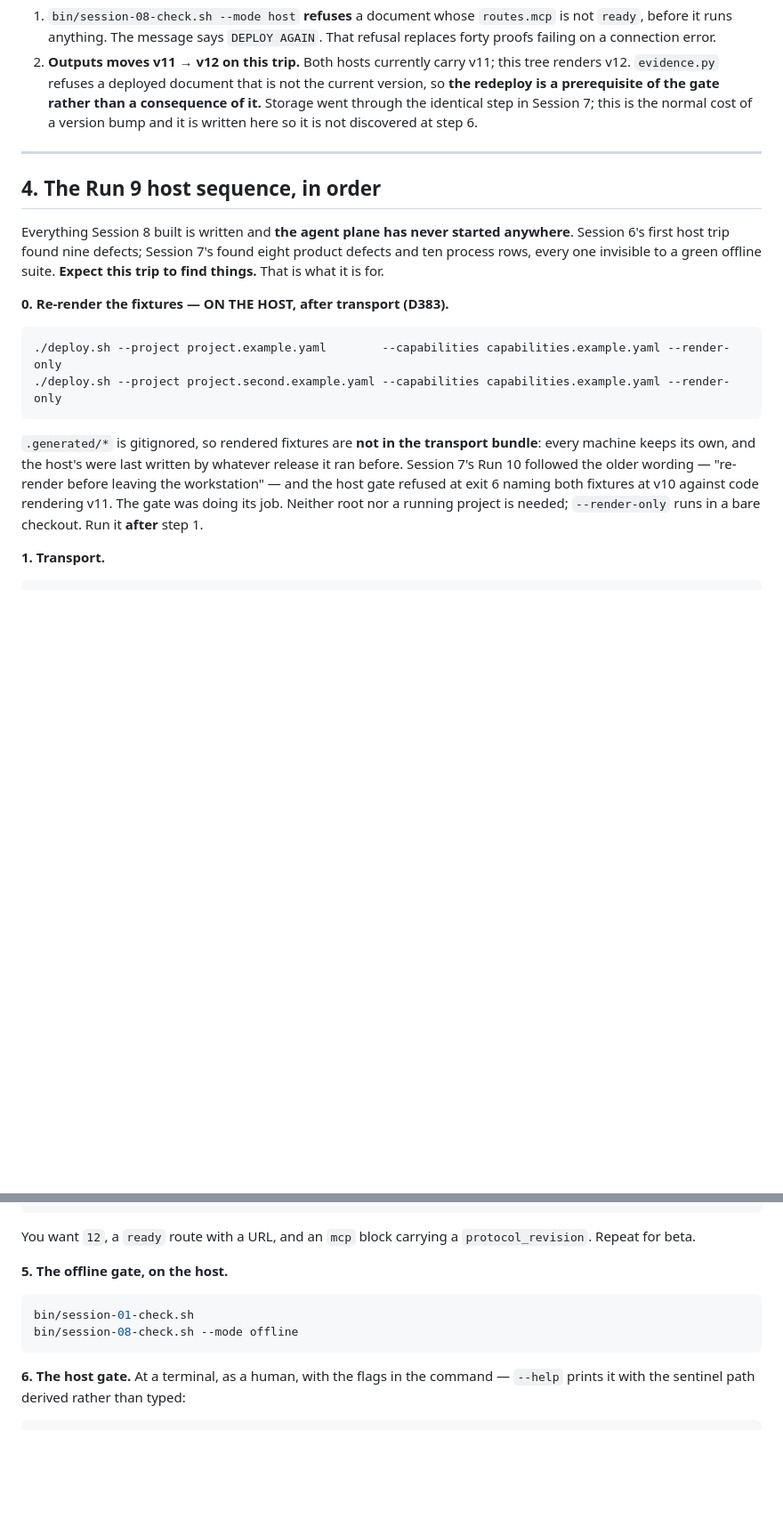
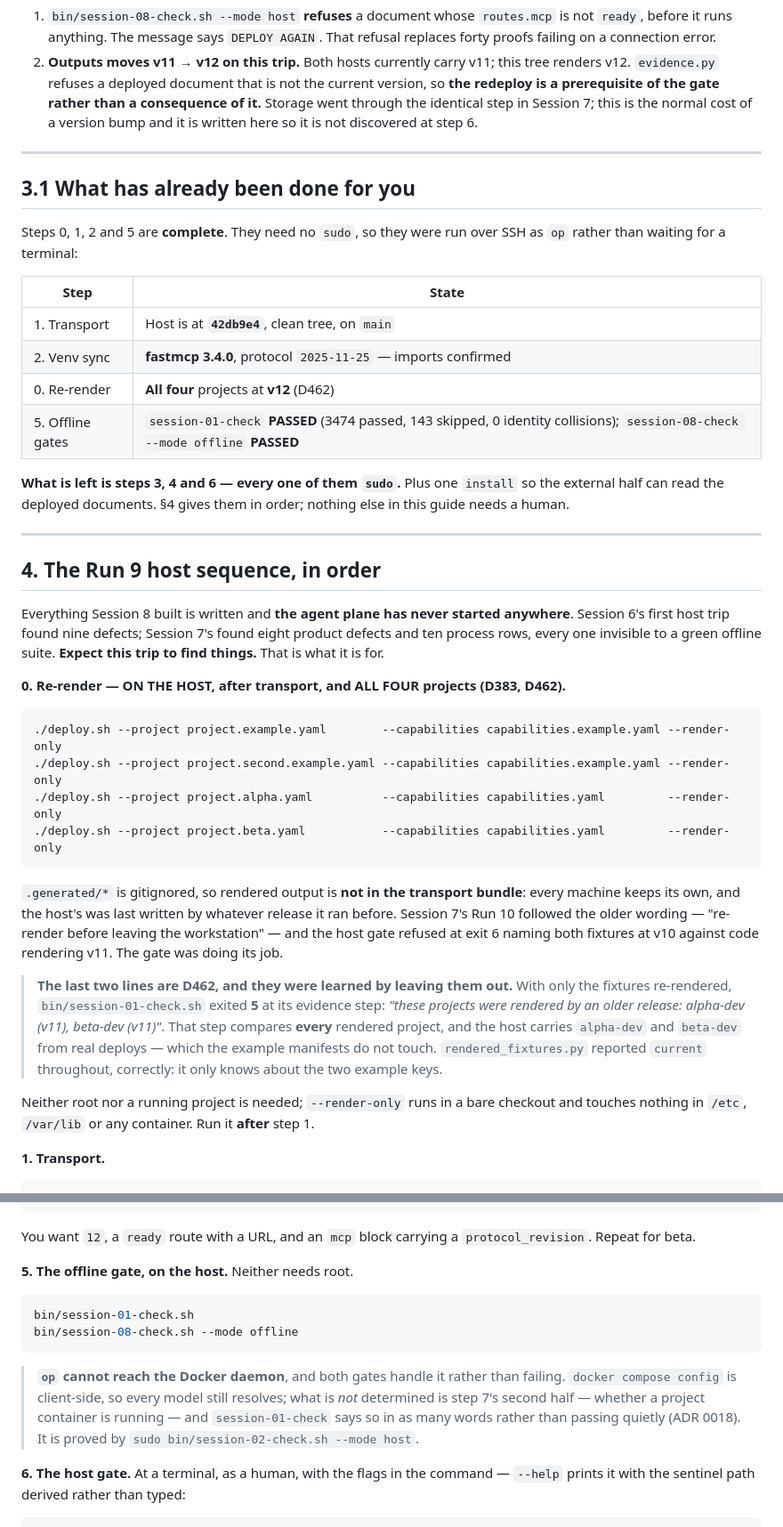
Before and after one commit to Virabyan99/agentic-postgres, a Markdown page: docs/session-08-operator-guide.md, 2 parts joined by grey strips. Shown at 89% size. Rendered like a GitHub page; blank space fills up the shorter version.

Commit message:
docs(session-08): the trip's non-privileged half is done, and D462
Everything in the host sequence that does not need `sudo` has been run over SSH
as `op`. The host is at `42db9e4` on a clean tree, its venv is synced
(**fastmcp 3.4.0**, protocol `2025-11-25`), all four projects in `.generated/`
are at **v12**, and both offline gates pass there:

    bin/session-01-check.sh          PASSED  3474 passed, 143 skipped,
                                             4 rendered projects, 0 collisions
    bin/session-08-check.sh --mode offline   PASSED

**D462 came out of doing it.** Step 0 — carried from Session 7's guide — named
the two example fixtures. That is half of what `.generated/` holds. With both
fixtures freshly at v12, `session-01-check` exited **5** at its evidence step:

    these projects were rendered by an older release:
    alpha-dev (v11), beta-dev (v11). This release renders v12.

The evidence step compares **every** rendered project, and the host carries
`alpha-dev` and `beta-dev` from real deploys, which the example manifests do not
touch. `rendered_fixtures.py` reported `current` throughout — correctly, because
it only knows about the two example keys. **D383 said where to re-render and not
what.** Step 0 now re-renders four, all of them `--render-only`, none needing
root.

A second finding rode along and is left as behaviour to keep: **`op` cannot
reach the Docker daemon.** `docker compose config` is client-side so every model
still resolves, but step 7's second half — whether a project container is
running — is not determined by an operator-run gate, and `session-01-check` says
so in as many words rather than passing quietly (ADR 0018).

The guide gains a §3.1 recording what is already done, so the operator reads
only what is left.

**What is left is `sudo`**: migration 0018 as `migration_user`, the two deploys
at `--through-session 8` (twice — D326), `--mode host`, and one `install -o op`
so the deployed documents can be read off-host. The external half needs neither
root nor a TTY.

Divergence D462.

Co-Authored-By: Claude Opus 5 <noreply@anthropic.com>

````diff
--- a/docs/session-08-operator-guide.md
+++ b/docs/session-08-operator-guide.md
@@ -119,6 +119,24 @@ observes a route that is now attached and publishes `ready`.
 
 ---
 
+## 3.1 What has already been done for you
+
+Steps 0, 1, 2 and 5 are **complete**. They need no `sudo`, so they were run over
+SSH as `op` rather than waiting for a terminal:
+
+| Step | State |
+|---|---|
+| 1. Transport | Host is at **`42db9e4`**, clean tree, on `main` |
+| 2. Venv sync | **fastmcp 3.4.0**, protocol `2025-11-25` — imports confirmed |
+| 0. Re-render | **All four** projects at **v12** (D462) |
+| 5. Offline gates | `session-01-check` **PASSED** (3474 passed, 143 skipped, 0 identity collisions); `session-08-check --mode offline` **PASSED** |
+
+**What is left is steps 3, 4 and 6 — every one of them `sudo`.** Plus one
+`install` so the external half can read the deployed documents. §4 gives them in
+order; nothing else in this guide needs a human.
+
+---
+
 ## 4. The Run 9 host sequence, in order
 
 Everything Session 8 built is written and **the agent plane has never started
@@ -126,20 +144,34 @@ anywhere**. Session 6's first host trip found nine defects; Session 7's found
 eight product defects and ten process rows, every one invisible to a green
 offline suite. **Expect this trip to find things.** That is what it is for.
 
-**0. Re-render the fixtures — ON THE HOST, after transport (D383).**
+**0. Re-render — ON THE HOST, after transport, and ALL FOUR projects (D383,
+D462).**
 
 ```bash
 ./deploy.sh --project project.example.yaml        --capabilities capabilities.example.yaml --render-only
 ./deploy.sh --project project.second.example.yaml --capabilities capabilities.example.yaml --render-only
+./deploy.sh --project project.alpha.yaml          --capabilities capabilities.yaml         --render-only
+./deploy.sh --project project.beta.yaml           --capabilities capabilities.yaml         --render-only
 ```
 
-`.generated/*` is gitignored, so rendered fixtures are **not in the transport
-bundle**: every machine keeps its own, and the host's were last written by
+`.generated/*` is gitignored, so rendered output is **not in the transport
+bundle**: every machine keeps its own, and the host's was last written by
 whatever release it ran before. Session 7's Run 10 followed the older wording —
 "re-render before leaving the workstation" — and the host gate refused at exit 6
 naming both fixtures at v10 against code rendering v11. The gate was doing its
-job. Neither root nor a running project is needed; `--render-only` runs in a bare
-checkout. Run it **after** step 1.
+job.
+
+> **The last two lines are D462, and they were learned by leaving them out.**
+> With only the fixtures re-rendered, `bin/session-01-check.sh` exited **5** at
+> its evidence step: *"these projects were rendered by an older release:
+> alpha-dev (v11), beta-dev (v11)"*. That step compares **every** rendered
+> project, and the host carries `alpha-dev` and `beta-dev` from real deploys —
+> which the example manifests do not touch. `rendered_fixtures.py` reported
+> `current` throughout, correctly: it only knows about the two example keys.
+
+Neither root nor a running project is needed; `--render-only` runs in a bare
+checkout and touches nothing in `/etc`, `/var/lib` or any container. Run it
+**after** step 1.
 
 **1. Transport.**
 
@@ -204,12 +236,19 @@ print(d['schema_version'], d['routes']['mcp'], d['mcp'])"
 You want `12`, a `ready` route with a URL, and an `mcp` block carrying a
 `protocol_revision`. Repeat for beta.
 
-**5. The offline gate, on the host.**
+**5. The offline gate, on the host.** Neither needs root.
 
 ```bash
 bin/session-01-check.sh
 bin/session-08-check.sh --mode offline
 ```
+
+> **`op` cannot reach the Docker daemon**, and both gates handle it rather than
+> failing. `docker compose config` is client-side, so every model still
+> resolves; what is *not* determined is step 7's second half — whether a project
+> container is running — and `session-01-check` says so in as many words rather
+> than passing quietly (ADR 0018). It is proved by
+> `sudo bin/session-02-check.sh --mode host`.
 
 **6. The host gate.** At a terminal, as a human, with the flags in the command —
 `--help` prints it with the sentinel path derived rather than typed:
````
Also changed, not shown: docs/plans/session-08-implementation-plan.md (+19 -6 lines).
